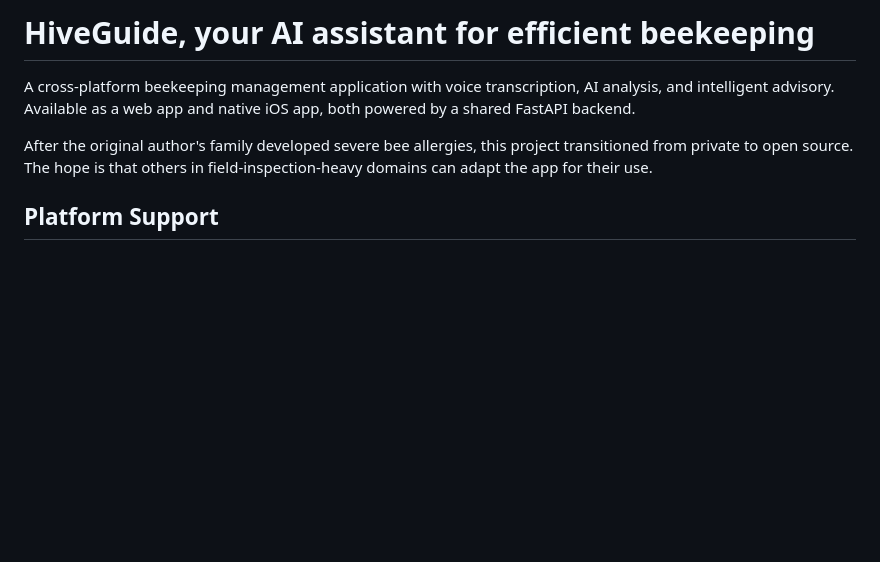
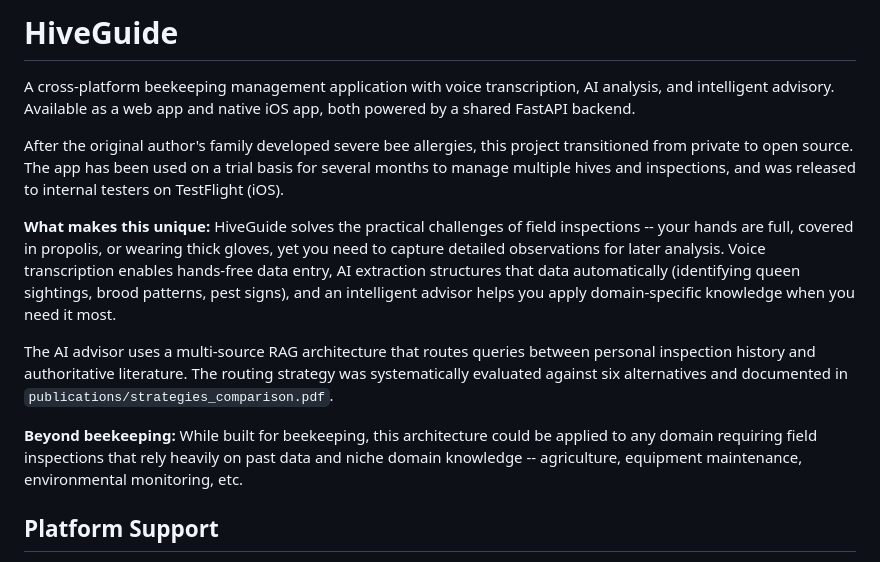
Before and after one commit to CarolynOlsen/hiveguide_public, a Markdown page: README.md, the part around the change. Rendered like a GitHub page; blank space fills up the shorter version.

Commit message:
provide app context

```diff
--- a/README.md
+++ b/README.md
@@ -1,8 +1,14 @@
-# HiveGuide, your AI assistant for efficient beekeeping
+# HiveGuide
 
 A cross-platform beekeeping management application with voice transcription, AI analysis, and intelligent advisory. Available as a web app and native iOS app, both powered by a shared FastAPI backend.
 
-After the original author's family developed severe bee allergies, this project transitioned from private to open source. The hope is that others in field-inspection-heavy domains can adapt the app for their use.
+After the original author's family developed severe bee allergies, this project transitioned from private to open source. The app has been used on a trial basis for several months to manage multiple hives and inspections, and was released to internal testers on TestFlight (iOS).
+
+**What makes this unique:** HiveGuide solves the practical challenges of field inspections -- your hands are full, covered in propolis, or wearing thick gloves, yet you need to capture detailed observations for later analysis. Voice transcription enables hands-free data entry, AI extraction structures that data automatically (identifying queen sightings, brood patterns, pest signs), and an intelligent advisor helps you apply domain-specific knowledge when you need it most.
+
+The AI advisor uses a multi-source RAG architecture that routes queries between personal inspection history and authoritative literature. The routing strategy was systematically evaluated against six alternatives and documented in `publications/strategies_comparison.pdf`.
+
+**Beyond beekeeping:** While built for beekeeping, this architecture could be applied to any domain requiring field inspections that rely heavily on past data and niche domain knowledge -- agriculture, equipment maintenance, environmental monitoring, etc.
 
 ## Platform Support
 
```
